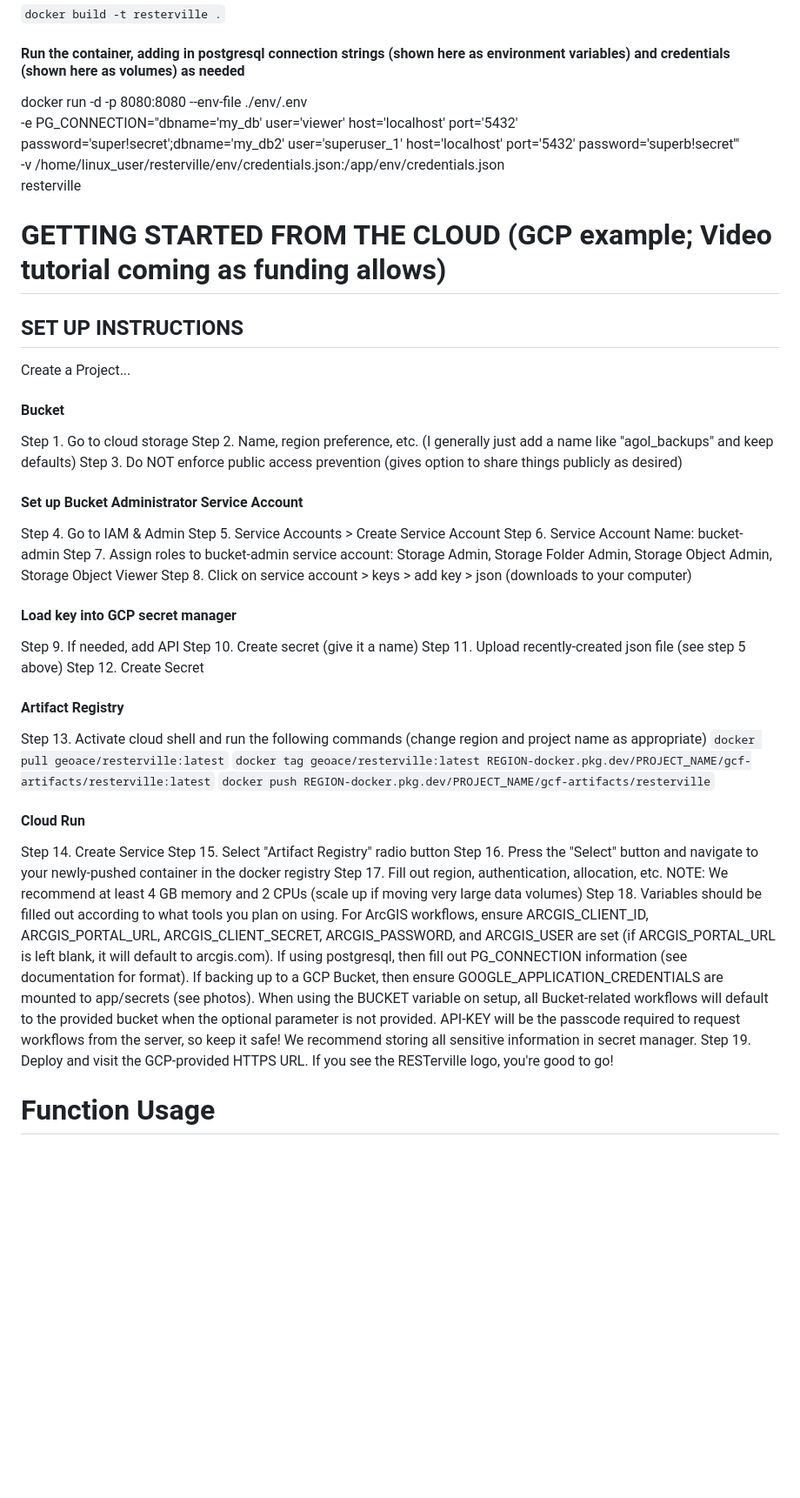
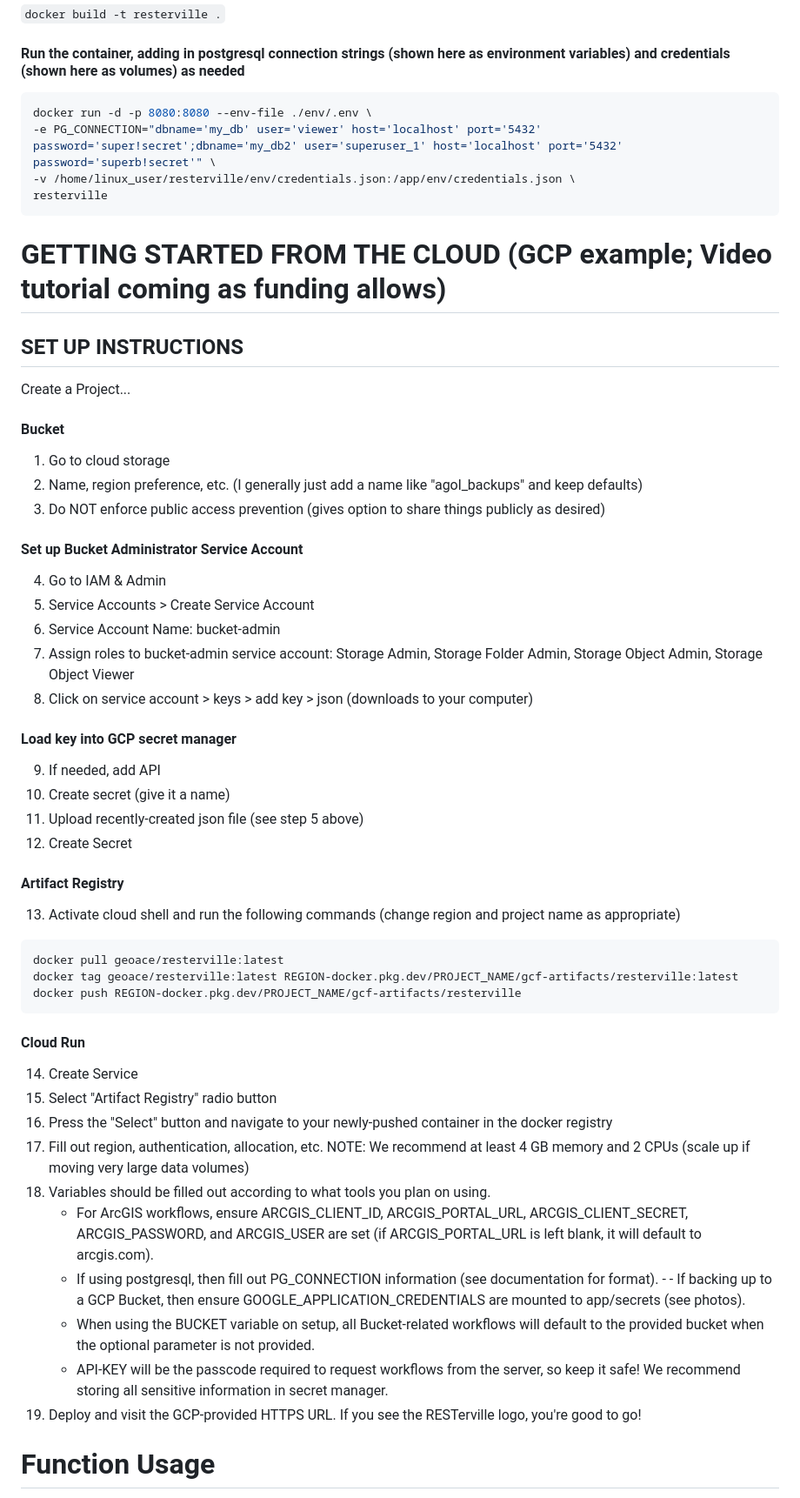
Before and after one commit to geoace/resterville, a Markdown page: README.md, the part around the change. Shown at 87% size. GitHub-like rendering; blank space fills up the shorter version.

Commit message:
readme formating

````diff
--- a/README.md
+++ b/README.md
@@ -19,47 +19,53 @@ Once we complete feature testing, we'll make the repository publicly accessible
 `docker build -t resterville .`
 
 #### Run the container, adding in postgresql connection strings (shown here as environment variables) and credentials (shown here as volumes) as needed
+```shell
 docker run -d -p 8080:8080 --env-file ./env/.env \
 -e PG_CONNECTION="dbname='my_db' user='viewer' host='localhost' port='5432' password='super!secret';dbname='my_db2' user='superuser_1' host='localhost' port='5432' password='superb!secret'" \
 -v /home/linux_user/resterville/env/credentials.json:/app/env/credentials.json \
 resterville
-
+```
 
 # GETTING STARTED FROM THE CLOUD (GCP example; Video tutorial coming as funding allows)
 ## SET UP INSTRUCTIONS
 Create a Project...
 
 #### Bucket
-Step 1. Go to cloud storage
-Step 2. Name, region preference, etc. (I generally just add a name like "agol_backups" and keep defaults)
-Step 3. Do NOT enforce public access prevention (gives option to share things publicly as desired)
+1. Go to cloud storage
+2. Name, region preference, etc. (I generally just add a name like "agol_backups" and keep defaults)
+3. Do NOT enforce public access prevention (gives option to share things publicly as desired)
 
 #### Set up Bucket Administrator Service Account
-Step 4. Go to IAM & Admin
-Step 5. Service Accounts > Create Service Account
-Step 6. Service Account Name: bucket-admin
-Step 7. Assign roles to bucket-admin service account: Storage Admin, Storage Folder Admin, Storage Object Admin, Storage Object Viewer
-Step 8. Click on service account > keys > add key > json (downloads to your computer)
+4. Go to IAM & Admin
+5. Service Accounts > Create Service Account
+6. Service Account Name: bucket-admin
+7. Assign roles to bucket-admin service account: Storage Admin, Storage Folder Admin, Storage Object Admin, Storage Object Viewer
+8. Click on service account > keys > add key > json (downloads to your computer)
 
 #### Load key into GCP secret manager
-Step 9. If needed, add API
-Step 10. Create secret (give it a name)
-Step 11. Upload recently-created json file (see step 5 above)
-Step 12. Create Secret
+9. If needed, add API
+10. Create secret (give it a name)
+11. Upload recently-created json file (see step 5 above)
+12. Create Secret
 
 #### Artifact Registry
-Step 13. Activate cloud shell and run the following commands (change region and project name as appropriate)
-`docker pull geoace/resterville:latest`
-`docker tag geoace/resterville:latest REGION-docker.pkg.dev/PROJECT_NAME/gcf-artifacts/resterville:latest`
-`docker push REGION-docker.pkg.dev/PROJECT_NAME/gcf-artifacts/resterville`
-
+13. Activate cloud shell and run the following commands (change region and project name as appropriate)
+```shell
+docker pull geoace/resterville:latest
+docker tag geoace/resterville:latest REGION-docker.pkg.dev/PROJECT_NAME/gcf-artifacts/resterville:latest
+docker push REGION-docker.pkg.dev/PROJECT_NAME/gcf-artifacts/resterville
+```
 #### Cloud Run
-Step 14. Create Service
-Step 15. Select "Artifact Registry" radio button
-Step 16. Press the "Select" button and navigate to your newly-pushed container in the docker registry
-Step 17. Fill out region, authentication, allocation, etc. NOTE: We recommend at least 4 GB memory and 2 CPUs (scale up if moving very large data volumes)
-Step 18. Variables should be filled out according to what tools you plan on using. For ArcGIS workflows, ensure ARCGIS_CLIENT_ID, ARCGIS_PORTAL_URL, ARCGIS_CLIENT_SECRET, ARCGIS_PASSWORD, and ARCGIS_USER are set (if ARCGIS_PORTAL_URL is left blank, it will default to arcgis.com). If using postgresql, then fill out PG_CONNECTION information (see documentation for format). If backing up to a GCP Bucket, then ensure GOOGLE_APPLICATION_CREDENTIALS are mounted to app/secrets (see photos). When using the BUCKET variable on setup, all Bucket-related workflows will default to the provided bucket when the optional parameter is not provided. API-KEY will be the passcode required to request workflows from the server, so keep it safe! We recommend storing all sensitive information in secret manager.
-Step 19. Deploy and visit the GCP-provided HTTPS URL. If you see the RESTerville logo, you're good to go!
+14. Create Service
+15. Select "Artifact Registry" radio button
+16. Press the "Select" button and navigate to your newly-pushed container in the docker registry
+17. Fill out region, authentication, allocation, etc. NOTE: We recommend at least 4 GB memory and 2 CPUs (scale up if moving very large data volumes)
+18. Variables should be filled out according to what tools you plan on using.
+    - For ArcGIS workflows, ensure ARCGIS_CLIENT_ID, ARCGIS_PORTAL_URL, ARCGIS_CLIENT_SECRET, ARCGIS_PASSWORD, and ARCGIS_USER are set (if ARCGIS_PORTAL_URL is left blank, it will default to arcgis.com).
+    - If using postgresql, then fill out PG_CONNECTION information (see documentation for format). - - If backing up to a GCP Bucket, then ensure GOOGLE_APPLICATION_CREDENTIALS are mounted to app/secrets (see photos).
+    - When using the BUCKET variable on setup, all Bucket-related workflows will default to the provided bucket when the optional parameter is not provided.
+    - API-KEY will be the passcode required to request workflows from the server, so keep it safe! We recommend storing all sensitive information in secret manager.
+19. Deploy and visit the GCP-provided HTTPS URL. If you see the RESTerville logo, you're good to go!
 
 # Function Usage
 See API Documentation at https://resterville.org/docs.php#
````
